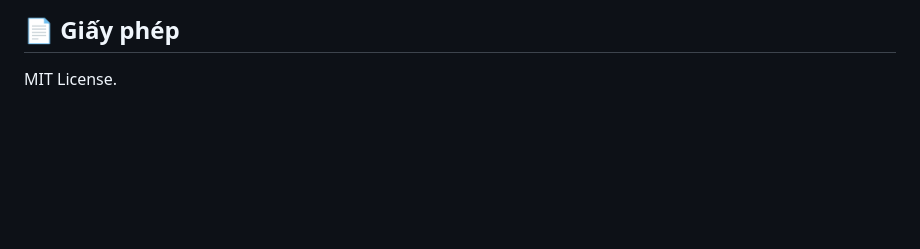
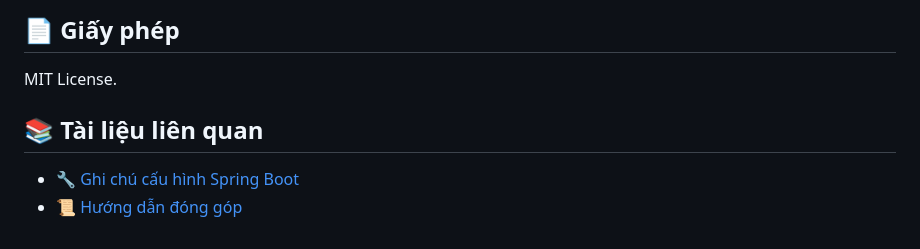
Before and after one commit to quytranlx123/agileflow-multiplatform-system, a Markdown page: README.md, the part around the change. Rendered like a GitHub page; blank space fills up the shorter version.

```diff
--- a/README.md
+++ b/README.md
@@ -114,3 +114,8 @@ agileflow-multiplatform-system/
 ## 📄 Giấy phép
 
 MIT License.
+
+## 📚 Tài liệu liên quan
+
+- 🔧 [Ghi chú cấu hình Spring Boot](./SPRINGBOOTNOTES.md)
+- 📜 [Hướng dẫn đóng góp](./CONTRIBUTING.md)
```
